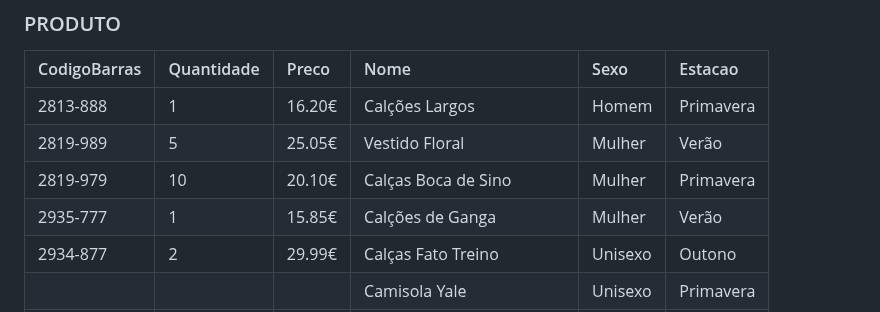
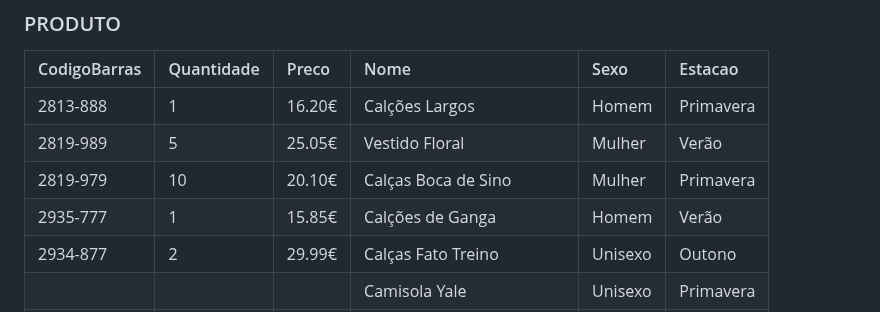
Before and after one commit to TCM23-SIBD-G01/TCM23-SIBD-G01, a Markdown page: REBD/rebd03.md, the part around one of its changes. Rendered like a GitHub page.

```diff
--- a/REBD/rebd03.md
+++ b/REBD/rebd03.md
@@ -207,7 +207,7 @@ STOCK (quantidade)
 | 2813-888     | 1           | 16.20€   | Calções Largos          |  Homem      |  Primavera  |
 | 2819-989     | 5           | 25.05€   | Vestido Floral          |  Mulher     |  Verão      |
 | 2819-979     | 10          | 20.10€   | Calças Boca de Sino     |  Mulher     |  Primavera  |
-| 2935-777     | 1           | 15.85€   | Calções de Ganga        |  Mulher     |  Verão      |
+| 2935-777     | 1           | 15.85€   | Calções de Ganga        |  Homem      |  Verão      |
 | 2934-877     | 2           | 29.99€   | Calças Fato Treino      |  Unisexo    |  Outono     |
 |              |             |          | Camisola Yale           |  Unisexo    |  Primavera  |
 |              |             |          | Casaco c/ Capuz         |  Unisexo    |  Inverno    |
```
Also changed, not shown: other parts of REBD/rebd03.md (+31 -186 lines).
